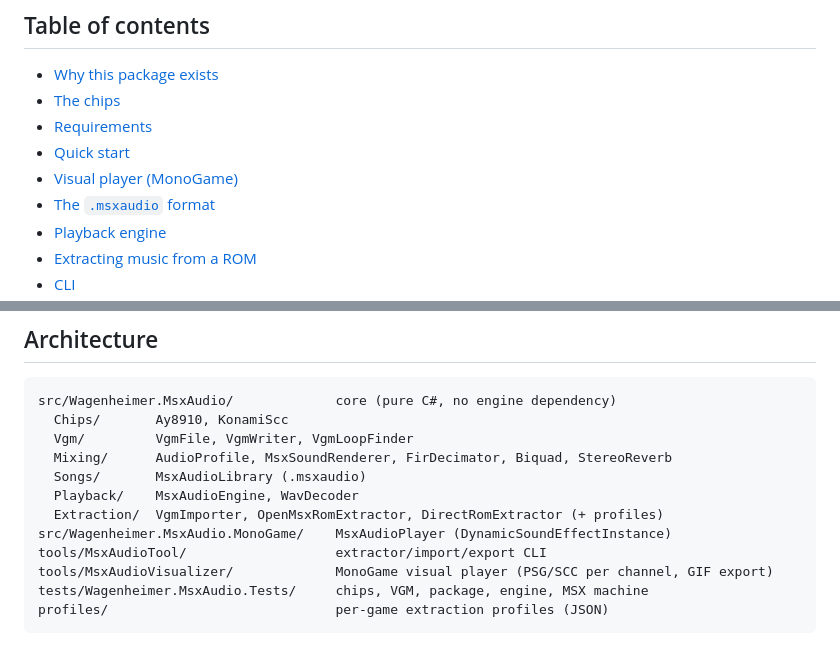
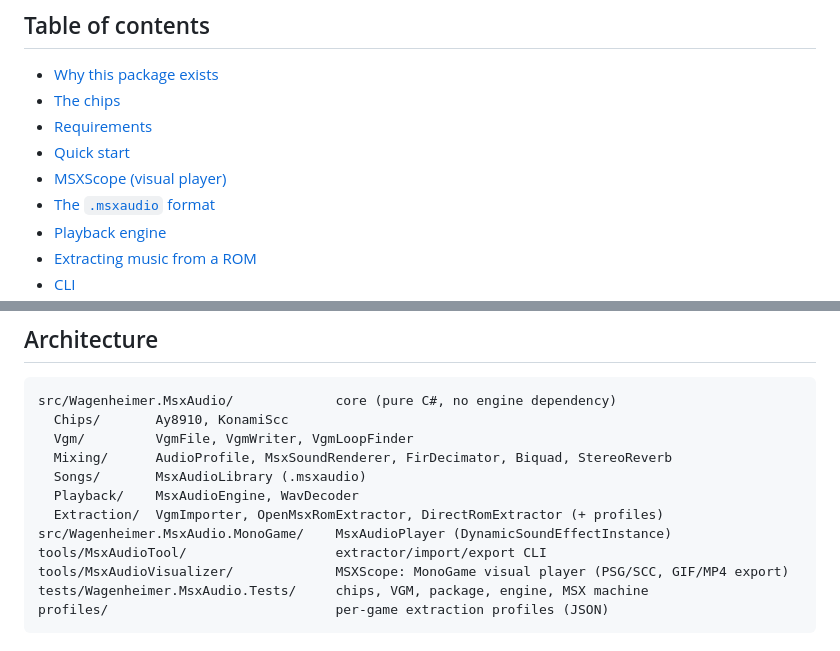
Before and after one commit to wagenheimer/MsxAudio, a Markdown page: README.md, 2 parts joined by grey strips. Rendered like a GitHub page.

````diff
--- a/README.md
+++ b/README.md
@@ -25,7 +31,7 @@ dotnet add package Wagenheimer.MsxAudio.MonoGame  # optional MonoGame bridge
 - [The chips](#the-chips)
 - [Requirements](#requirements)
 - [Quick start](#quick-start)
-- [Visual player (MonoGame)](#visual-player-monogame)
+- [MSXScope (visual player)](#msxscope-visual-player)
 - [The `.msxaudio` format](#the-msxaudio-format)
 - [Playback engine](#playback-engine)
 - [Extracting music from a ROM](#extracting-music-from-a-rom)
@@ -330,7 +336,7 @@ src/Wagenheimer.MsxAudio/             core (pure C#, no engine dependency)
   Extraction/  VgmImporter, OpenMsxRomExtractor, DirectRomExtractor (+ profiles)
 src/Wagenheimer.MsxAudio.MonoGame/    MsxAudioPlayer (DynamicSoundEffectInstance)
 tools/MsxAudioTool/                   extractor/import/export CLI
-tools/MsxAudioVisualizer/             MonoGame visual player (PSG/SCC per channel, GIF export)
+tools/MsxAudioVisualizer/             MSXScope: MonoGame visual player (PSG/SCC, GIF/MP4 export)
 tests/Wagenheimer.MsxAudio.Tests/     chips, VGM, package, engine, MSX machine
 profiles/                             per-game extraction profiles (JSON)
 ```
````
Also changed, not shown: other parts of README.md (+16 -10 lines), docs/media/icon.png (added), 11 other files.
